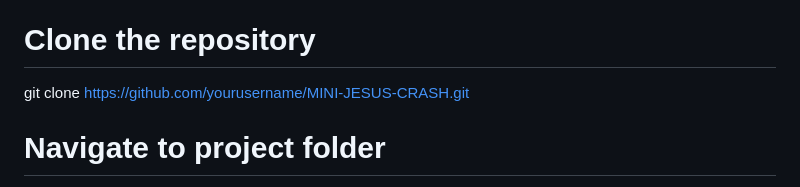
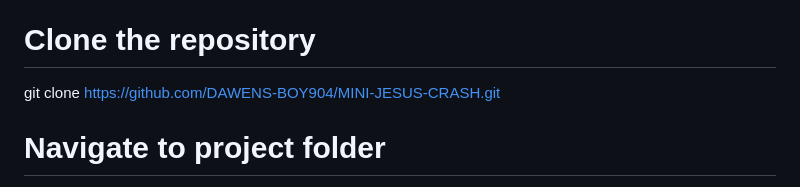
Before and after one commit to DAWENS-BOY904/MINI-JESUS-CRASH, a Markdown page: README.md, the part around the change. GitHub-like rendering.

```diff
--- a/README.md
+++ b/README.md
@@ -20,7 +20,7 @@ Features
 Installation
 
 # Clone the repository
-git clone https://github.com/yourusername/MINI-JESUS-CRASH.git
+git clone https://github.com/DAWENS-BOY904/MINI-JESUS-CRASH.git
 
 # Navigate to project folder
 cd MINI-JESUS-CRASH
```
